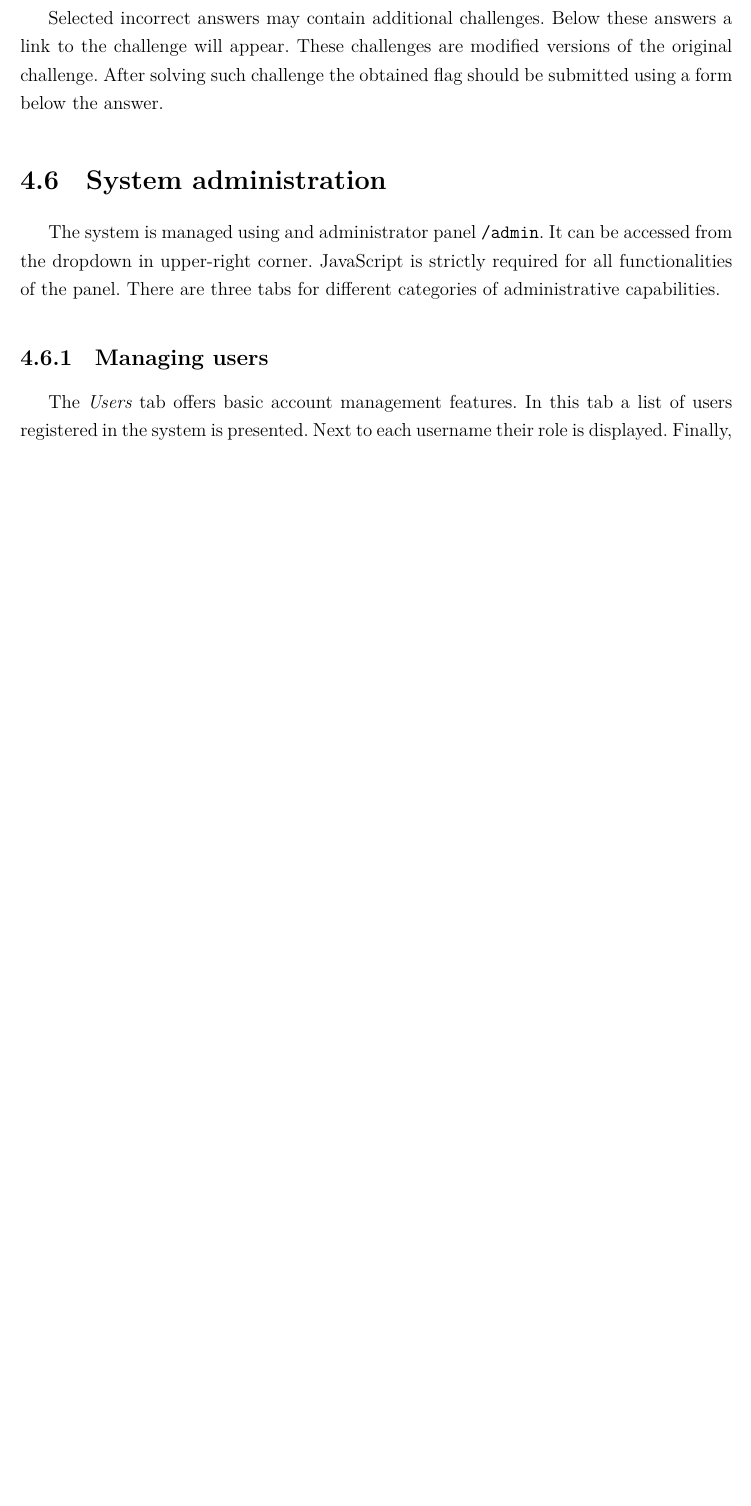
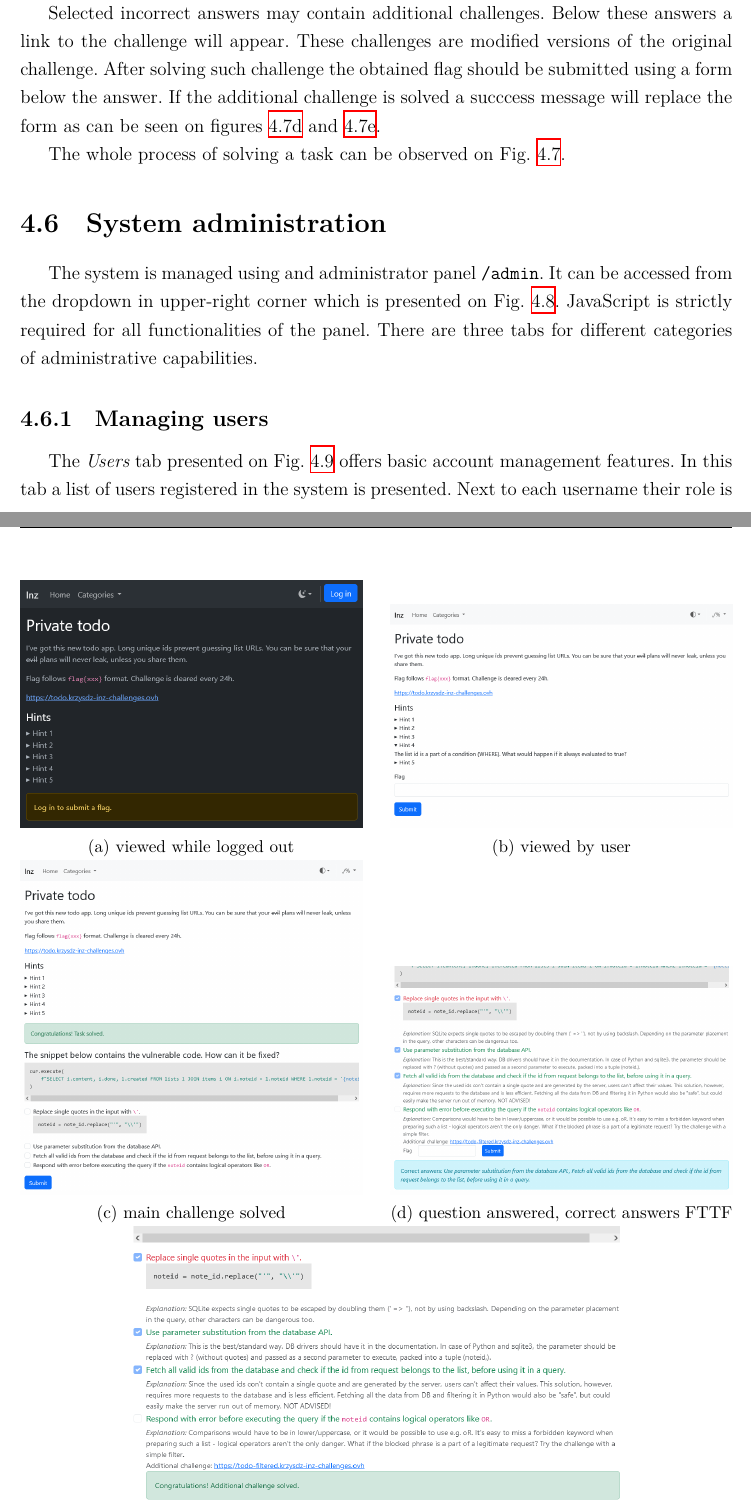
Before and after one commit to krzysdz/inz-doc, a LaTeX thesis (main.tex, which reads chapters/04.tex): part of page 31 of 73 before the commit and two parts of pages 31 and 32 of 75 after it, the two joined at a grey line, cut so that both start at the same text, the shorter picture padded with empty space. Compiled offline with XeLaTeX; a missing font is replaced by an installed copy or a similar font.

Commit message:
Add more images to the manual

```diff
--- a/chapters/04.tex
+++ b/chapters/04.tex
@@ -239,4 +239,32 @@ The second step of completing a task is answering a question. Questions are rela
 
-If the question has been answered the checkboxes are disabled and reflect user's choices. Answers correctly marked as true or false are displayed in green, while incorrect are shown in red. Additionally, the true answers are listed on the bottom of the page. Below some answers an explanation may appear which expands on the answer.
+If the question has been answered the checkboxes are disabled and reflect user's choices. Answers correctly marked as true or false are displayed in green, while incorrect are shown in red. Additionally, the true answers are listed on the bottom of the page. Below some answers an explanation may appear which expands on the answer. An example of this behaviour with an incorrectly marked first answer is presented on Fig. \ref{fig:manual-task-answered}.
 
-Selected incorrect answers may contain additional challenges. Below these answers a link to the challenge will appear. These challenges are modified versions of the original challenge. After solving such challenge the obtained flag should be submitted using a form below the answer.
+Selected incorrect answers may contain additional challenges. Below these answers a link to the challenge will appear. These challenges are modified versions of the original challenge. After solving such challenge the obtained flag should be submitted using a form below the answer. If the additional challenge is solved a succcess message will replace the form as can be seen on figures \ref{fig:manual-task-answered} and \ref{fig:manual-task-complete}.
+
+The whole process of solving a task can be observed on Fig. \ref{fig:manual-task}.
+
+\begin{figure}
+    \centering
+    \begin{subfigure}{0.48\textwidth}
+        \includegraphics[width=\textwidth]{img/manual-task-anon.png}
+        \caption{viewed while logged out}
+        \label{fig:manual-task-anon}
+    \end{subfigure}
+    \hfill
+    \begin{subfigure}{0.48\textwidth}
+        \includegraphics[width=\textwidth]{img/manual-task-user.png}
+        \caption{viewed by user}
+        \label{fig:manual-task-user}
+    \end{subfigure}
+
+    \begin{subfigure}{0.48\textwidth}
+        \includegraphics[width=\textwidth]{img/manual-task-solved.png}
+        \caption{main challenge solved}
+        \label{fig:manual-task-solved}
+    \end{subfigure}
+    \hfill
+    \begin{subfigure}{0.48\textwidth}
+        \includegraphics[width=\textwidth]{img/manual-task-answered.png}
+        \caption{question answered, correct answers FTTF}
+        \label{fig:manual-task-answered}
+    \end{subfigure}
@@ -243,5 +278,7 @@ Selected incorrect answers may contain additional challenges. Below these answer
+    \label{fig:manual-task}
+\end{figure}
 
 \section{System administration}
 \label{chap:system-administration}
 
-The system is managed using and administrator panel \texttt{/admin}. It can be accessed from the dropdown in upper-right corner. JavaScript is strictly required for all functionalities of the panel. There are three tabs for different categories of administrative capabilities.
+The system is managed using and administrator panel \texttt{/admin}. It can be accessed from the dropdown in upper-right corner which is presented on Fig. \ref{fig:manual-admin-dropdown}. JavaScript is strictly required for all functionalities of the panel. There are three tabs for different categories of administrative capabilities.
@@ -248,4 +290,6 @@ The system is managed using and administrator panel \texttt{/admin}. It can be a
+    \label{fig:manual-admin-dropdown}
+\end{figure}
 
 \subsection{Managing users}
 
-The \textit{Users} tab offers basic account management features. In this tab a list of users registered in the system is presented. Next to each username their role is displayed. Finally, in the third column there are two action buttons. The first one changes user role from \texttt{user} to \texttt{admin} or the other way. The second one can be used to delete a user account. The list contains at most 10 entries. Pagination buttons below the table can be used to display another page of users.
+The \textit{Users} tab presented on Fig. \ref{fig:manual-admin-users} offers basic account management features. In this tab a list of users registered in the system is presented. Next to each username their role is displayed. Finally, in the third column there are two action buttons. The first one changes user role from \texttt{user} to \texttt{admin} or the other way. The second one can be used to delete a user account. The list contains at most 10 entries. Pagination buttons below the table can be used to display another page of users.
```
Also changed, not shown: img/manual-admin-dropdown.png (added), img/manual-admin-users.png (added), img/manual-task-anon.png (added), img/manual-task-answered.png (added), img/manual-task-complete.png (added), img/manual-task-solved.png (added), img/manual-task-user.png (added), main.pdf, chapters/04.tex (29 more changed lines).
